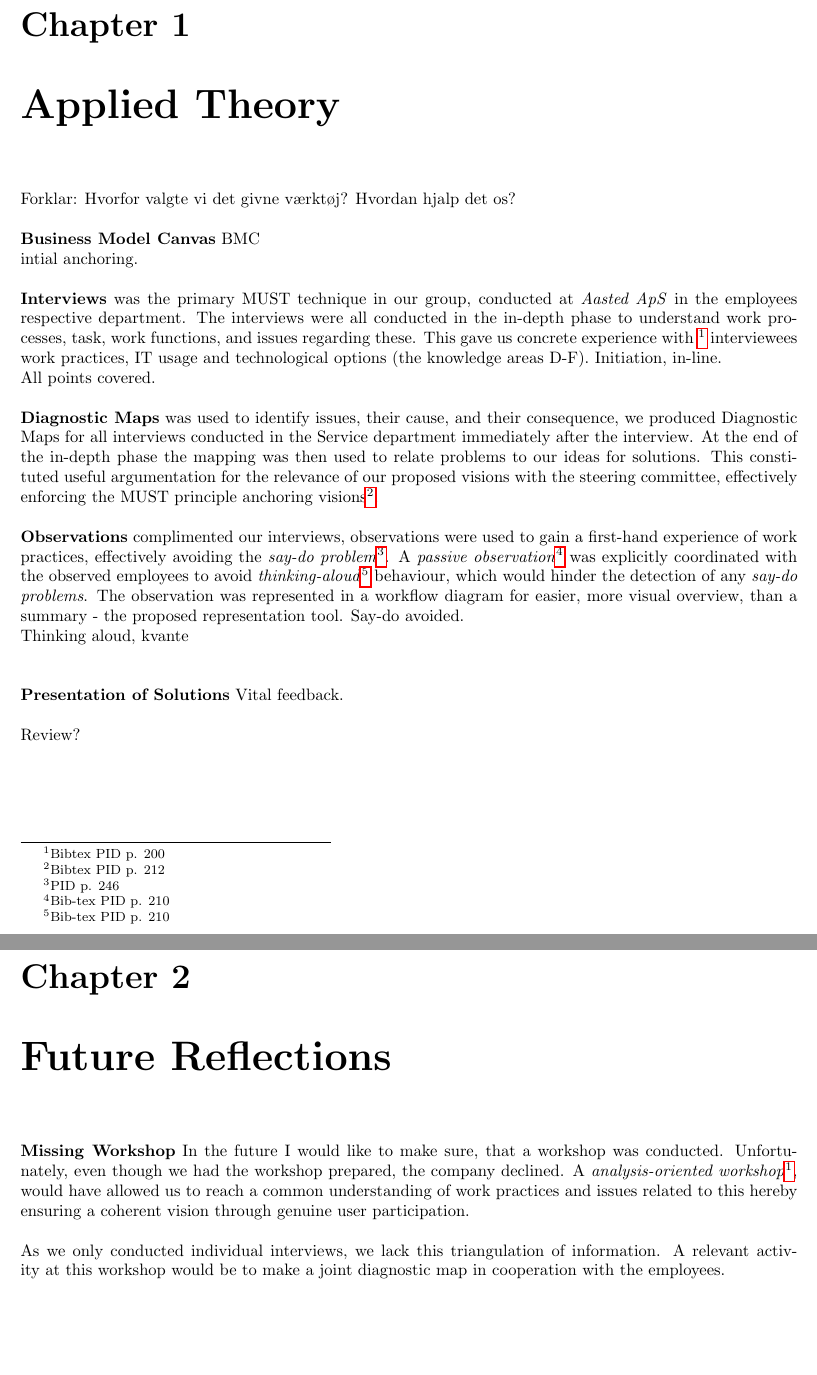
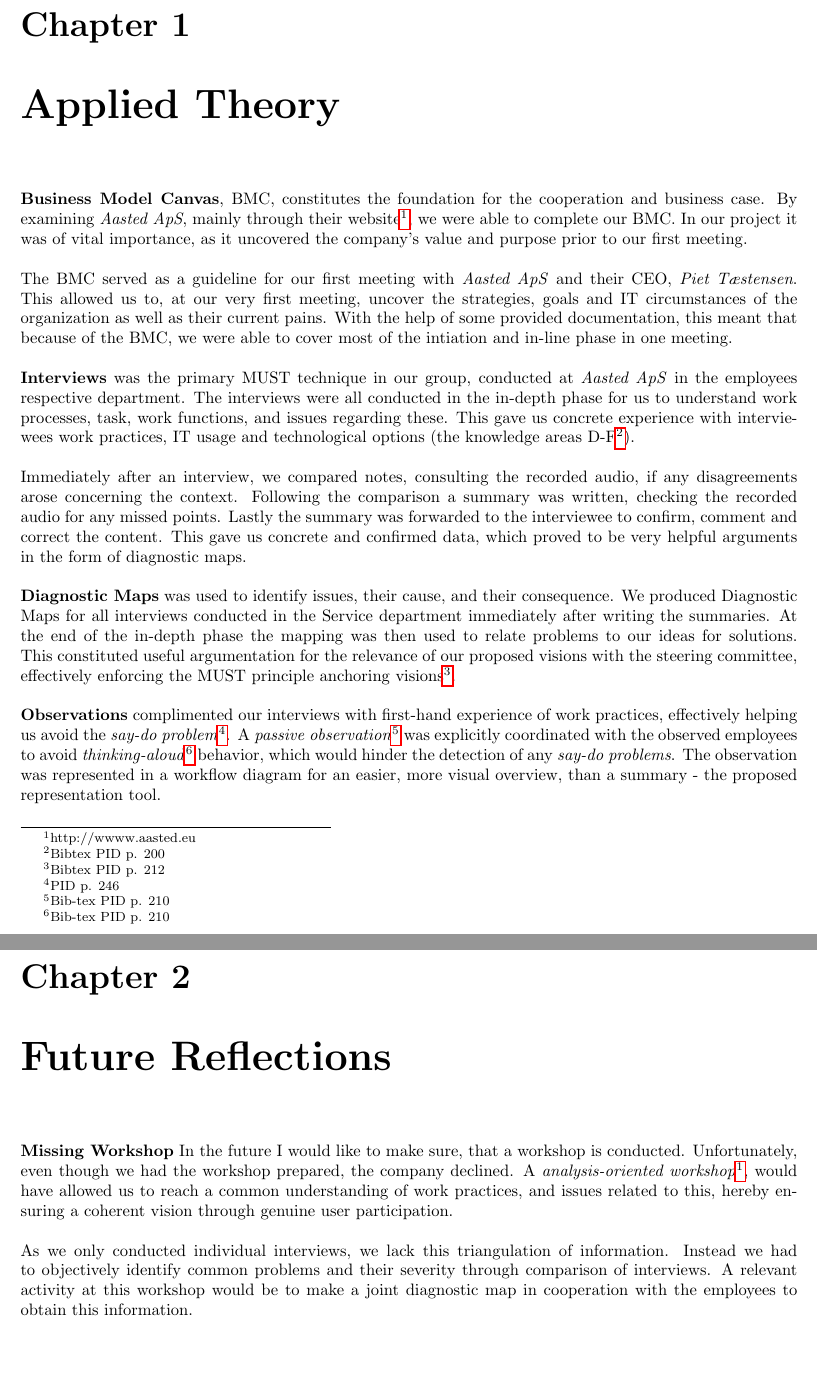
Before and after one commit to martedva/BFOP-individual-report, a LaTeX document (main.tex, which reads chapters/future.tex, chapters/tools.tex): two parts of pages 2 and 3 of 7, joined at a grey line, cut so that both start at the same text. Compiled offline with pdfLaTeX.

Commit message:
Draft for all chapters done.

```diff
--- a/chapters/future.tex
+++ b/chapters/future.tex
@@ -1,4 +1,4 @@
 \textbf{Missing Workshop}
-In the future I would like to make sure, that a workshop was conducted. Unfortunately, even though we had the workshop prepared, the company declined. A \textit{analysis-oriented workshop}\footnote{Bibtex PID, p. 211}, would have allowed us to reach a common understanding of work practices and issues related to this hereby ensuring a coherent vision through genuine user participation.
+In the future I would like to make sure, that a workshop is conducted. Unfortunately, even though we had the workshop prepared, the company declined. A \textit{analysis-oriented workshop}\footnote{Bibtex PID, p. 211}, would have allowed us to reach a common understanding of work practices, and issues related to this, hereby ensuring a coherent vision through genuine user participation.
 \\\\
-As we only conducted individual interviews, we lack this triangulation of information. A relevant activity at this workshop would be to make a joint diagnostic map in cooperation with the employees.
+As we only conducted individual interviews, we lack this triangulation of information. Instead we had to objectively identify common problems and their severity through comparison of interviews. A relevant activity at this workshop would be to make a joint diagnostic map in cooperation with the employees to obtain this information.
--- a/chapters/tools.tex
+++ b/chapters/tools.tex
@@ -1,20 +1,12 @@
-Forklar: Hvorfor valgte vi det givne værktøj? Hvordan hjalp det os?\\\\
-\textbf{Business Model Canvas}
-BMC\\
-intial anchoring.
+\textbf{Business Model Canvas}, BMC, constitutes the foundation for the cooperation and business case. By examining \textit{Aasted ApS}, mainly through their website\footnote{http://wwww.aasted.eu}, we were able to complete our BMC. In our project it was of vital importance, as it uncovered the company's value and purpose prior to our first meeting.
 \\\\
-\textbf{Interviews} was the primary MUST technique in our group, conducted at \textit{Aasted ApS} in the employees respective department. The interviews were all conducted in the in-depth phase to understand work processes, task, work functions, and issues regarding these. This gave us concrete experience with \footnote{Bibtex PID p. 200} interviewees work practices, IT usage and technological options (the knowledge areas D-F).
-Initiation, in-line.\\
-All points covered.
+The BMC served as a guideline for our first meeting with \textit{Aasted ApS} and their CEO, \textit{Piet Tæstensen}. This allowed us to, at our very first meeting, uncover the strategies, goals and IT circumstances of the organization as well as their current pains. With the help of some provided documentation, this meant that because of the BMC, we were able to cover most of the intiation and in-line phase in one meeting.
+\\\\
+\textbf{Interviews} was the primary MUST technique in our group, conducted at \textit{Aasted ApS} in the employees respective department. The interviews were all conducted in the in-depth phase for us to understand work processes, task, work functions, and issues regarding these. This gave us concrete experience with interviewees work practices, IT usage and technological options (the knowledge areas D-F\footnote{Bibtex PID p. 200}).
+\\\\
+Immediately after an interview, we compared notes, consulting the recorded audio, if any disagreements arose concerning the context. Following the comparison a summary was written, checking the recorded audio for any missed points. Lastly the summary was forwarded to the interviewee to confirm, comment and correct the content. This gave us concrete and confirmed data, which proved to be very helpful arguments in the form of diagnostic maps.
 \\\\
 \textbf{Diagnostic Maps}
-was used to identify issues, their cause, and their consequence, we produced Diagnostic Maps for all interviews conducted in the Service department immediately after the interview. At the end of the in-depth phase the mapping was then used to relate problems to our ideas for solutions. This constituted useful argumentation for the relevance of our proposed visions with the steering committee, effectively enforcing the  MUST principle anchoring visions\footnote{Bibtex PID p. 212}.
+was used to identify issues, their cause, and their consequence. We produced Diagnostic Maps for all interviews conducted in the Service department immediately after writing the summaries. At the end of the in-depth phase the mapping was then used to relate problems to our ideas for solutions. This constituted useful argumentation for the relevance of our proposed visions with the steering committee, effectively enforcing the  MUST principle anchoring visions\footnote{Bibtex PID p. 212}.
 \\\\
-\textbf{Observations}  complimented our interviews, observations were used to gain a first-hand experience of work practices, effectively avoiding the \textit{say-do problem}\footnote{PID p. 246}. A \textit{passive observation}\footnote{Bib-tex PID p. 210} was explicitly coordinated with the observed employees to avoid \textit{thinking-aloud}\footnote{Bib-tex PID p. 210} behaviour, which would hinder the detection of any \textit{say-do problems}. The observation was represented in a workflow diagram for easier, more visual overview, than a summary - the proposed representation tool.
-Say-do avoided.\\
-Thinking aloud, kvante\\
-\\\\
-\textbf{Presentation of Solutions}
-Vital feedback.
-\\\\
-Review?
+\textbf{Observations}  complimented our interviews with first-hand experience of work practices, effectively helping us avoid the \textit{say-do problem}\footnote{PID p. 246}. A \textit{passive observation}\footnote{Bib-tex PID p. 210} was explicitly coordinated with the observed employees to avoid \textit{thinking-aloud}\footnote{Bib-tex PID p. 210} behavior, which would hinder the detection of any \textit{say-do problems}. The observation was represented in a workflow diagram for an easier, more visual overview, than a summary - the proposed representation tool.
```
Also changed, not shown: chapters/advice.tex (+2 -2 lines), main.pdf, 2 other files.
